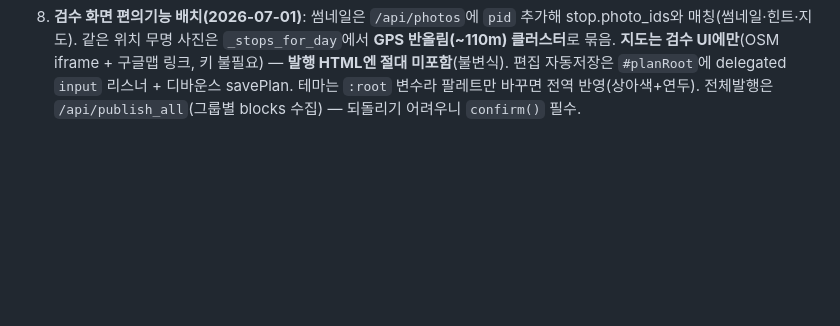
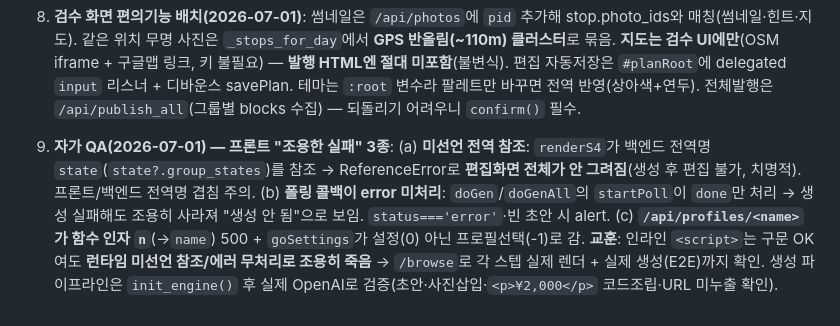
Before and after one commit to jaeyoon-shim/blog_travel, a Markdown page: .claude/rules/lessons-learned.md, the part around the change. Rendered like a GitHub page; blank space fills up the shorter version.

Commit message:
docs: 자가 QA 기록 — 편집화면 state 크래시·생성 에러 무처리·프로필 버그 + E2E 생성 검증
Co-Authored-By: Claude Opus 4.8 (1M context) <noreply@anthropic.com>

```diff
--- a/.claude/rules/lessons-learned.md
+++ b/.claude/rules/lessons-learned.md
@@ -59,3 +59,5 @@
 7. **`/browse` 테스트 함정 3개**: (a) `browse js`는 **격리 월드**라 페이지 전역(go/render 등) 접근 불가 → DOM은 읽히지만 함수 호출은 안 됨. 네비게이션은 실제 `browse click`으로. (b) Chrome은 **특정 포트(5060/5061=SIP 등)를 ERR_UNSAFE_PORT로 차단** → 로컬 테스트 서버는 8088 등 안전 포트 사용. (c) flex 행에서 `<select>`(긴 옵션)는 최소너비가 커져 옆 `<span>`을 0폭으로 만들어 글자 세로깨짐 → 세로 스택 또는 select `max-width`. (d) 시드 서버를 여러 포트에 남기면 SO_REUSEADDR로 **옛 서버가 응답**해 혼란 → 재검증 전 `taskkill //F //IM python.exe`로 정리.
 
 8. **검수 화면 편의기능 배치(2026-07-01)**: 썸네일은 `/api/photos`에 `pid` 추가해 stop.photo_ids와 매칭(썸네일·힌트·지도). 같은 위치 무명 사진은 `_stops_for_day`에서 **GPS 반올림(~110m) 클러스터**로 묶음. **지도는 검수 UI에만**(OSM iframe + 구글맵 링크, 키 불필요) — **발행 HTML엔 절대 미포함**(불변식). 편집 자동저장은 `#planRoot`에 delegated `input` 리스너 + 디바운스 savePlan. 테마는 `:root` 변수라 팔레트만 바꾸면 전역 반영(상아색+연두). 전체발행은 `/api/publish_all`(그룹별 blocks 수집) — 되돌리기 어려우니 `confirm()` 필수.
+
+9. **자가 QA(2026-07-01) — 프론트 "조용한 실패" 3종**: (a) **미선언 전역 참조**: `renderS4`가 백엔드 전역명 `state`(`state?.group_states`)를 참조 → ReferenceError로 **편집화면 전체가 안 그려짐**(생성 후 편집 불가, 치명적). 프론트/백엔드 전역명 겹침 주의. (b) **폴링 콜백이 error 미처리**: `doGen`/`doGenAll`의 `startPoll`이 `done`만 처리 → 생성 실패해도 조용히 사라져 "생성 안 됨"으로 보임. `status==='error'`·빈 초안 시 alert. (c) **`/api/profiles/<name>`가 함수 인자 `n`**(→`name`) 500 + `goSettings`가 설정(0) 아닌 프로필선택(-1)로 감. **교훈**: 인라인 `<script>`는 구문 OK여도 **런타임 미선언 참조/에러 무처리로 조용히 죽음** → `/browse`로 각 스텝 실제 렌더 + 실제 생성(E2E)까지 확인. 생성 파이프라인은 `init_engine()` 후 실제 OpenAI로 검증(초안·사진삽입·`<p>¥2,000</p>` 코드조립·URL 미누출 확인).
```
